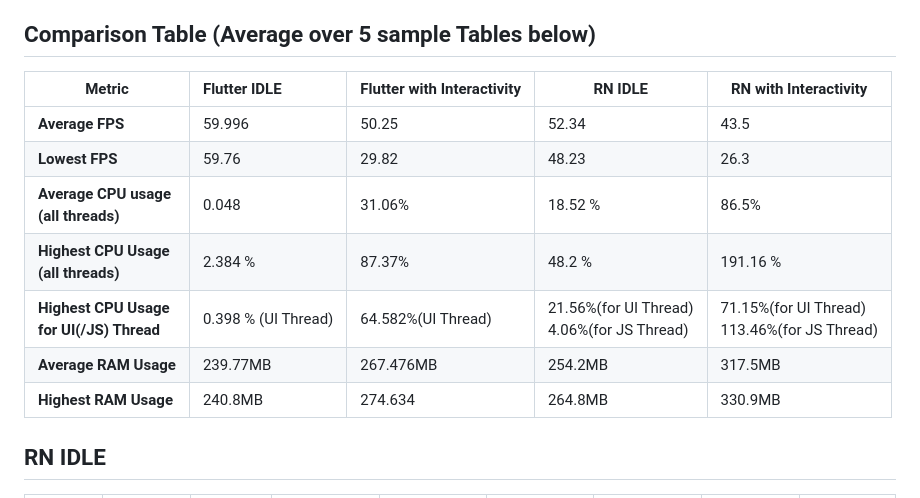
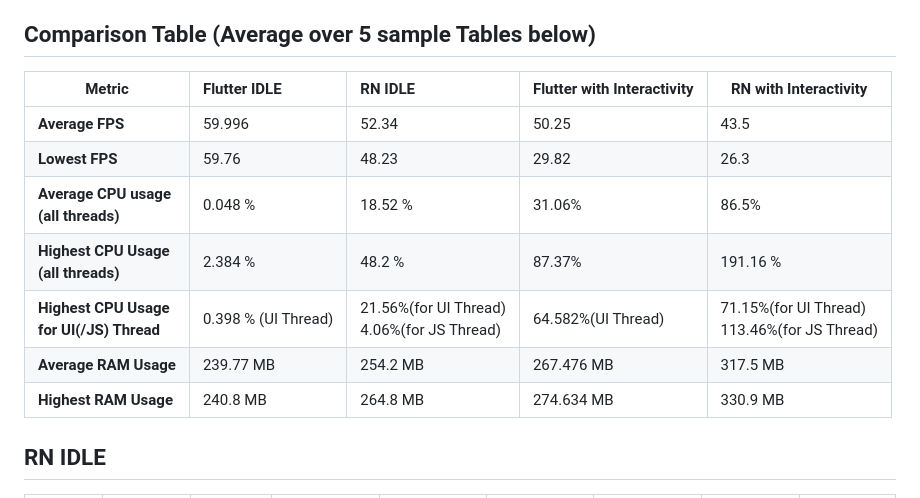
Before and after one commit to jugshaurya/rn_vs_flutter, a Markdown page: README.md, the part around the change. GitHub-like rendering.

Commit message:
:bomb: Refactored tables

```diff
--- a/README.md
+++ b/README.md
@@ -4,15 +4,15 @@
 
 ## Comparison Table (Average over 5 sample Tables below)
 
-| Metric                                         | Flutter IDLE        | Flutter with Interactivity | RN IDLE                                          | RN with Interactivity                              |
-| ---------------------------------------------- | :------------------ | :------------------------- | ------------------------------------------------ | -------------------------------------------------- |
-| **Average FPS**                                | 59.996              | 50.25                      | 52.34                                            | 43.5                                               |
-| **Lowest FPS**                                 | 59.76               | 29.82                      | 48.23                                            | 26.3                                               |
-| **Average CPU usage <br/> (all threads)**      | 0.048               | 31.06%                     | 18.52 %                                          | 86.5%                                              |
-| **Highest CPU Usage <br/> (all threads)**      | 2.384 %             | 87.37%                     | 48.2 %                                           | 191.16 %                                           |
-| **Highest CPU Usage <br/> for UI(/JS) Thread** | 0.398 % (UI Thread) | 64.582%(UI Thread)         | 21.56%(for UI Thread) <br/> 4.06%(for JS Thread) | 71.15%(for UI Thread) <br/> 113.46%(for JS Thread) |
-| **Average RAM Usage**                          | 239.77MB            | 267.476MB                  | 254.2MB                                          | 317.5MB                                            |
-| **Highest RAM Usage**                          | 240.8MB             | 274.634                    | 264.8MB                                          | 330.9MB                                            |
+| Metric                                         | Flutter IDLE        | RN IDLE                                          | Flutter with Interactivity | RN with Interactivity                              |
+| ---------------------------------------------- | :------------------ | :----------------------------------------------- | -------------------------- | -------------------------------------------------- |
+| **Average FPS**                                | 59.996              | 52.34                                            | 50.25                      | 43.5                                               |
+| **Lowest FPS**                                 | 59.76               | 48.23                                            | 29.82                      | 26.3                                               |
+| **Average CPU usage <br/> (all threads)**      | 0.048 %             | 18.52 %                                          | 31.06%                     | 86.5%                                              |
+| **Highest CPU Usage <br/> (all threads)**      | 2.384 %             | 48.2 %                                           | 87.37%                     | 191.16 %                                           |
+| **Highest CPU Usage <br/> for UI(/JS) Thread** | 0.398 % (UI Thread) | 21.56%(for UI Thread) <br/> 4.06%(for JS Thread) | 64.582%(UI Thread)         | 71.15%(for UI Thread) <br/> 113.46%(for JS Thread) |
+| **Average RAM Usage**                          | 239.77 MB           | 254.2 MB                                         | 267.476 MB                 | 317.5 MB                                           |
+| **Highest RAM Usage**                          | 240.8 MB            | 264.8 MB                                         | 274.634 MB                 | 330.9 MB                                           |
 
 ## RN IDLE
 
```
